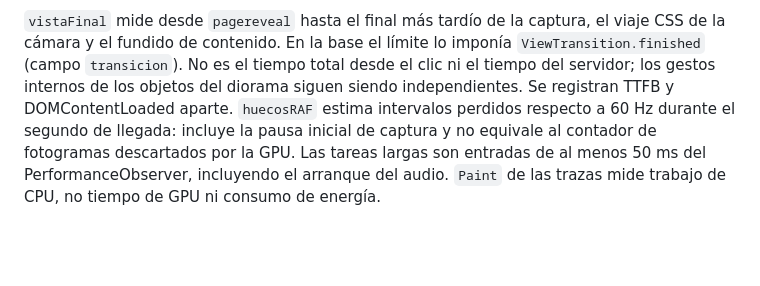
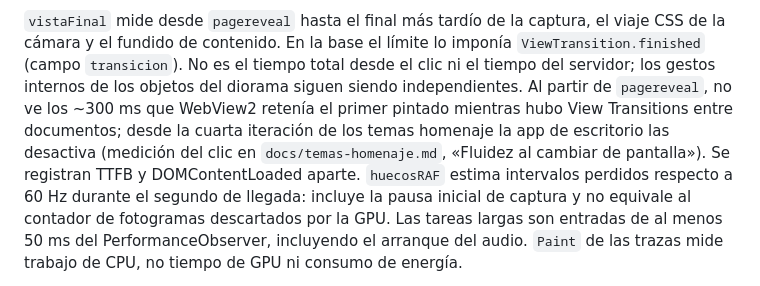
Before and after one commit to rodolfo-collado/Algebra-Lineal, a Markdown page: docs/rendimiento-estudio.md, the part around the change. GitHub-like rendering; blank space fills up the shorter version.

```diff
--- a/docs/rendimiento-estudio.md
+++ b/docs/rendimiento-estudio.md
@@ -71,7 +71,11 @@ comprueba el dock y repite un salto con movimiento reducido.
 viaje CSS de la cámara y el fundido de contenido. En la base el límite lo imponía
 `ViewTransition.finished` (campo `transicion`). No es el tiempo total desde el clic
 ni el tiempo del servidor; los gestos internos de los objetos del diorama siguen
-siendo independientes. Se registran TTFB y DOMContentLoaded
+siendo independientes. Al partir de `pagereveal`, no ve los ~300 ms que WebView2
+retenía el primer pintado mientras hubo View Transitions entre documentos; desde
+la cuarta iteración de los temas homenaje la app de escritorio las desactiva
+(medición del clic en `docs/temas-homenaje.md`, «Fluidez al cambiar de pantalla»).
+Se registran TTFB y DOMContentLoaded
 aparte. `huecosRAF` estima intervalos perdidos respecto a 60 Hz durante el segundo
 de llegada: incluye la pausa inicial de captura y no equivale al contador de
 fotogramas descartados por la GPU. Las tareas largas son entradas de al menos 50 ms
```
Also changed, not shown: docs/temas-homenaje.md (+56 -3 lines), docs/capturas/temas-homenaje/transicion-heyalgb.png (added).
